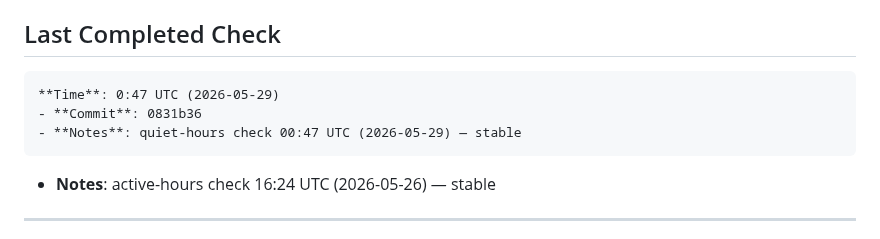
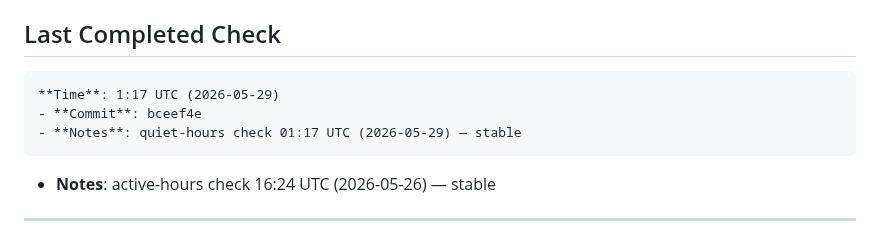
Before and after one commit to acarolmourad-commits/asf-app, a Markdown page: HEARTBEAT.md, the part around the change. Rendered like a GitHub page.

Commit message:
docs: quiet-hour timestamp 1:17 UTC (2026-05-29) — site stable

```diff
--- a/HEARTBEAT.md
+++ b/HEARTBEAT.md
@@ -12,9 +12,9 @@
 
 
 ## Last Completed Check
-    **Time**: 0:47 UTC (2026-05-29)
-    - **Commit**: 0831b36
-    - **Notes**: quiet-hours check 00:47 UTC (2026-05-29) — stable
+    **Time**: 1:17 UTC (2026-05-29)
+    - **Commit**: bceef4e
+    - **Notes**: quiet-hours check 01:17 UTC (2026-05-29) — stable
 - **Notes**: active-hours check 16:24 UTC (2026-05-26) — stable
 
 ---
```
